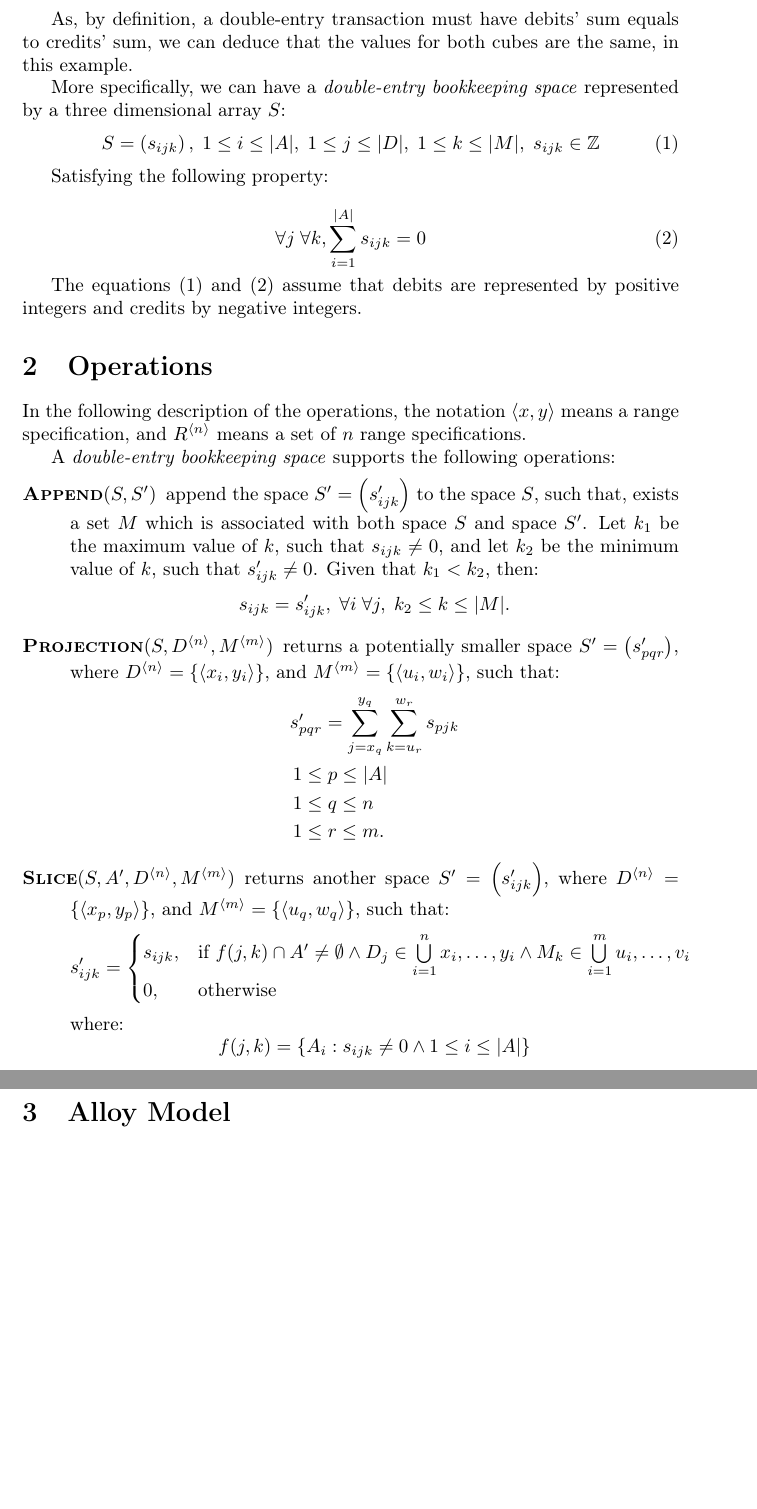
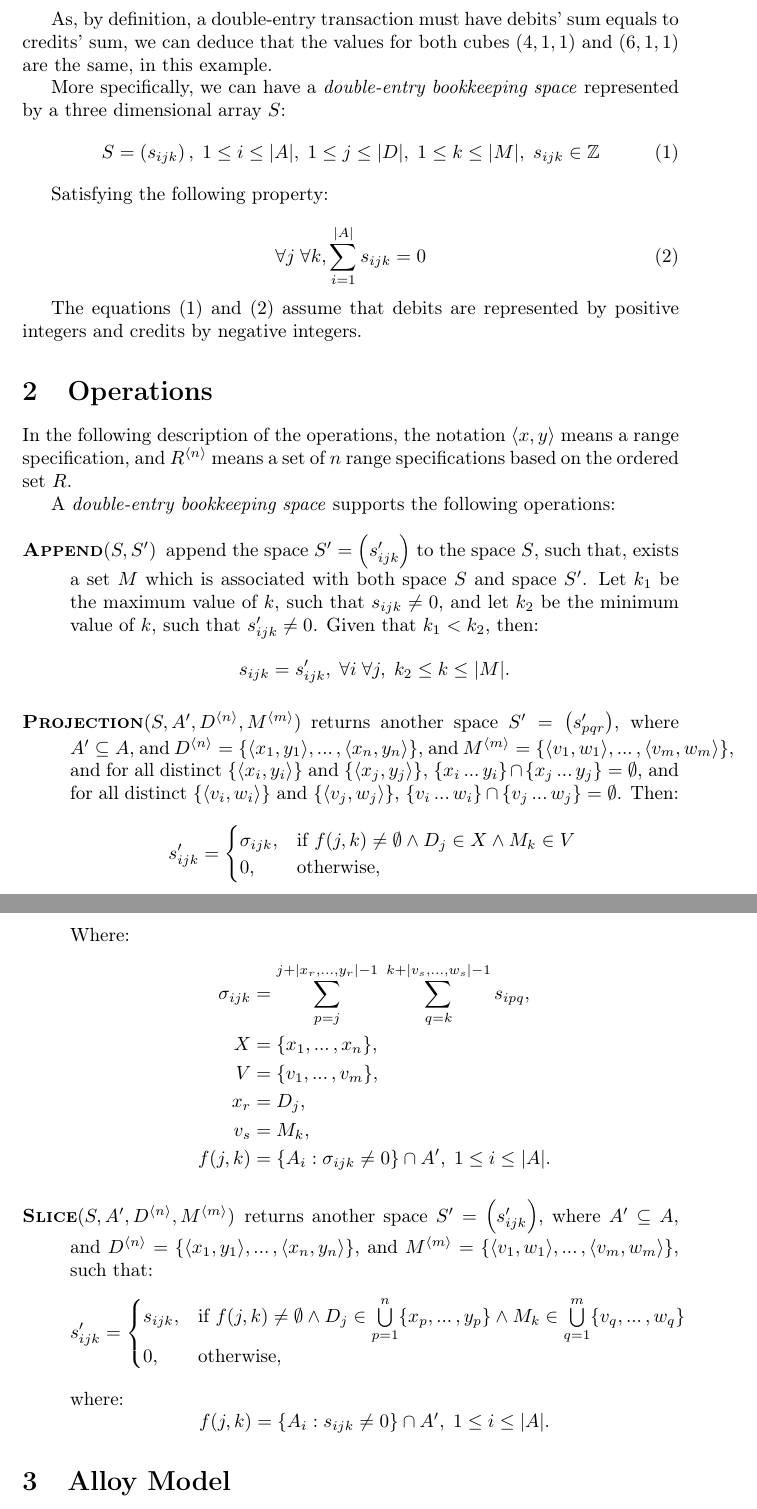
Before and after one commit to aleksandrabezruki/geek-accounting, a LaTeX document (docs/model.tex): two parts of pages 2 and 3 of 3, joined at a grey line, cut so that both start at the same text, the shorter picture padded with empty space. Compiled offline with pdfLaTeX.

Commit message:
Add Projection operation to Alloy model and update documentation

```diff
--- a/docs/model.tex
+++ b/docs/model.tex
@@ -8,6 +8,10 @@
 % \usepackage{minted}
 \usepackage{pgfplots}
 \pgfplotsset{compat=1.8}
+
+\renewcommand*{\mathellipsis}{%
+  \mathinner{{\ldotp}{\ldotp}{\ldotp}}%
+}
 
 \begin{document}
 
@@ -80,7 +84,7 @@ with one cube representing the debit and another representing the credit.
 
 As, by definition, a double-entry transaction must have debits' sum
 equals to credits' sum, we can deduce that the values for both
-cubes are the same, in this example.
+cubes $(4,1,1)$ and $(6,1,1)$ are the same, in this example.
 
 More specifically, we can have a \emph{double-entry bookkeeping space}
 represented by a three dimensional array $S$:
@@ -106,7 +110,7 @@ and credits by negative integers.
 
 In the following description of the operations, the notation $\langle x, y \rangle$ means
 a range specification, and $R^{\langle n \rangle}$ means a set of $n$
-range specifications.
+range specifications based on the ordered set $R$.
 
 A \emph{double-entry bookkeeping space} supports the following operations:
 
@@ -121,36 +125,56 @@ A \emph{double-entry bookkeeping space} supports the following operations:
 			s_{ijk} = s'_{ijk}, \; \forall i \; \forall j, \; k_2 \leq k \leq |M|.
 		\]
 
-	\item[\textsc{Projection}$(S, D^{\langle n \rangle}, M^{\langle m \rangle})$]
-		returns a potentially smaller space $S'=\left(s'_{pqr}\right)$,
-		where $D^{\langle n \rangle} = \{\langle x_i, y_i \rangle\}$, and
-		$M^{\langle m \rangle} = \{\langle u_i, w_i \rangle\}$,
-		such that:
+	\item[\textsc{Projection}$(S, A', D^{\langle n \rangle}, M^{\langle m \rangle})$]
+		returns another space $S'=\left(s'_{pqr}\right)$,
+		where $A' \subseteq A$, and $D^{\langle n \rangle} =
+		\{\langle x_1, y_1 \rangle, \ldots, \langle x_n, y_n \rangle\}$, and
+		$M^{\langle m \rangle} =
+		\{\langle v_1, w_1 \rangle, \ldots, \langle v_m, w_m \rangle \}$, and
+		for all distinct $\{\langle x_i, y_i \rangle\}$ and $\{\langle x_j, y_j \rangle\}$,
+		$\{x_i \ldots y_i\} \cap \{x_j \ldots y_j\} = \emptyset$, and
+		for all distinct $\{\langle v_i, w_i \rangle\}$ and $\{\langle v_j, w_j \rangle\}$,
+		$\{v_i \ldots w_i\} \cap \{v_j \ldots w_j\} = \emptyset$. Then:
+		\[
+			s'_{ijk} =
+			\begin{cases}
+				\sigma_{ijk}, &
+					\text{if } f(j, k) \neq \emptyset \land
+						D_j \in X \land M_k \in V \\
+				0, & \text{otherwise},
+			\end{cases} \\
+		\]
+		Where:
 		\begin{align*}
-			s'_{pqr} &= \sum_{j=x_q}^{y_q}{\sum_{k=u_r}^{w_r}{s_{pjk}}} \\
-			1 \leq & \; p \leq |A| \\
-			1 \leq & \; q \leq n \\
-			1 \leq & \; r \leq m.
+			\sigma_{ijk} &= \sum_{p=j}^{j+|x_r, \ldots, y_r|-1} \;
+				{\sum_{q=k}^{k+|v_s, \ldots, w_s|-1}{s_{ipq}}}, \\
+			X &= \{ x_1, \ldots, x_n \}, \\
+			V &= \{ v_1, \ldots, v_m \}, \\
+			x_r &= D_j, \\
+			v_s &= M_k, \\
+			f(j,k) &= \{ A_i : \sigma_{ijk} \neq 0 \} \cap A', \; 1 \leq i \leq |A|.
 		\end{align*}
 
 	\item[\textsc{Slice}$(S, A', D^{\langle n \rangle}, M^{\langle m \rangle})$]
 		returns another space $S'=\left(s'_{ijk}\right)$,
-		where $D^{\langle n \rangle} = \{\langle x_p, y_p \rangle\}$, and
-		$M^{\langle m \rangle} = \{\langle u_q, w_q \rangle\}$,
+		where $A' \subseteq A $, and $D^{\langle n \rangle} =
+		\{\langle x_1, y_1 \rangle, \ldots, \langle x_n, y_n \rangle\}$, and
+		$M^{\langle m \rangle} =
+		\{\langle v_1, w_1 \rangle, \ldots, \langle v_m, w_m \rangle \}$,
 		such that:
 		\[
 			s'_{ijk} =
 			\begin{cases}
 				s_{ijk}, & \text{if }
-					f(j, k) \cap A' \neq \emptyset \land
-					D_j \in \bigcup\limits_{i=1}^{n} x_i, \ldots, y_i \land
-					M_k \in \bigcup\limits_{i=1}^{m} u_i, \ldots, v_i \\
-				0, & \text{otherwise}
+					f(j, k) \neq \emptyset \land
+					D_j \in \bigcup\limits_{p=1}^{n} \{ x_p, \ldots, y_p \} \land
+					M_k \in \bigcup\limits_{q=1}^{m} \{ v_q, \ldots, w_q \} \\
+				0, & \text{otherwise},
 			\end{cases}
 		\]
 		where:
 		\[
-			f(j,k) = \{ A_i : s_{ijk} \neq 0 \land 1 \leq i \leq |A| \}
+			f(j,k) = \{ A_i : s_{ijk} \neq 0 \} \cap A', \; 1 \leq i \leq |A|.
 		\]
 
 \end{description}
```
Also changed, not shown: docs/model.pdf, docs/model.tex (2 more changed lines), 1 other file.
